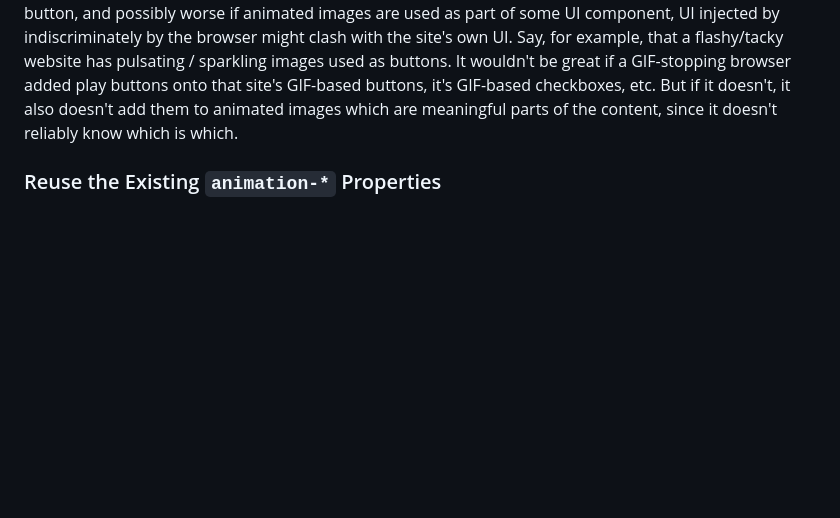
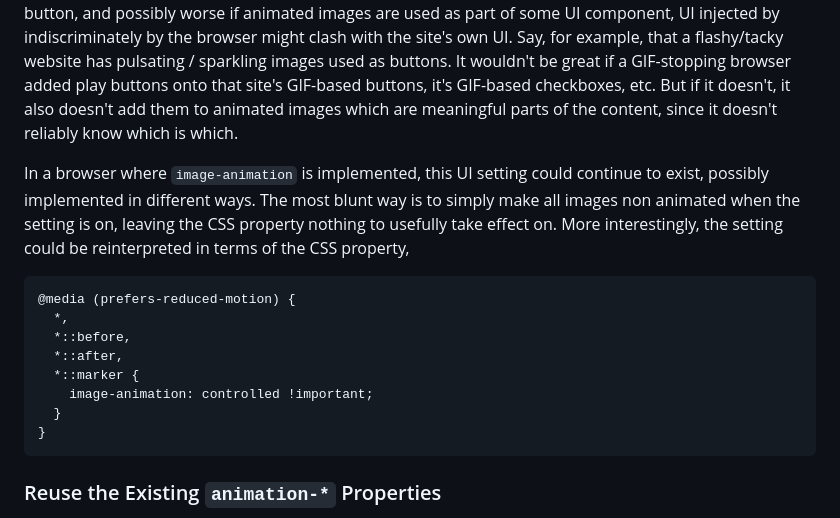
Before and after one commit to webplatformco/project-image-animation, a Markdown page: image-animation-property/README.md, the part around the change. Rendered like a GitHub page; blank space fills up the shorter version.

Commit message:
More about how this relates to UA settings

````diff
--- a/image-animation-property/README.md
+++ b/image-animation-property/README.md
@@ -388,6 +388,23 @@ But if it doesn't,
 it also doesn't add them to animated images which are meaningful parts of the content,
 since it doesn't reliably know which is which.
 
+In a browser where `image-animation` is implemented,
+this UI setting could continue to exist,
+possibly implemented in different ways.
+The most blunt way is to simply make all images non animated when the setting is on,
+leaving the CSS property nothing to usefully take effect on.
+More interestingly, the setting could be reinterpreted in terms of the CSS property,
+```css
+@media (prefers-reduced-motion) {
+  *,
+  *::before,
+  *::after,
+  *::marker {
+    image-animation: controlled !important;
+  }
+}
+```
+
 ### Reuse the Existing `animation-*` Properties
 Properties like `animation-play-state: running | paused`
 or `animation-iteration-count: infinite | <number [0,∞]>`
````
